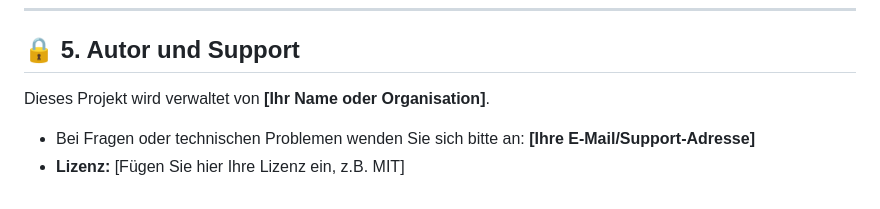
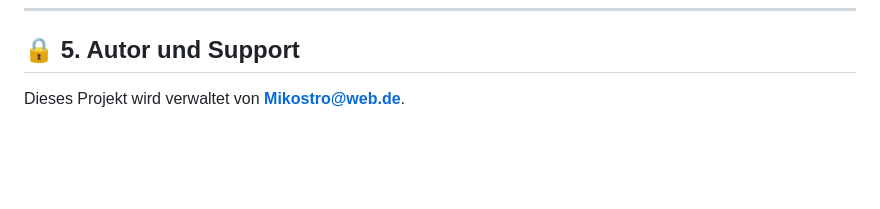
Before and after one commit to KI-Ferien/match-app, a Markdown page: README.md, the part around the change. GitHub-like rendering; blank space fills up the shorter version.

```diff
--- a/README.md
+++ b/README.md
@@ -78,7 +78,4 @@ Dieses Repository ist mit Netlify verbunden. Jede Zusammenführung (Merge) in de
 
 ## 🔒 5. Autor und Support
 
-Dieses Projekt wird verwaltet von **[Ihr Name oder Organisation]**.
-
-* Bei Fragen oder technischen Problemen wenden Sie sich bitte an: **[Ihre E-Mail/Support-Adresse]**
-* **Lizenz:** [Fügen Sie hier Ihre Lizenz ein, z.B. MIT]
+Dieses Projekt wird verwaltet von **Mikostro@web.de**.
```
